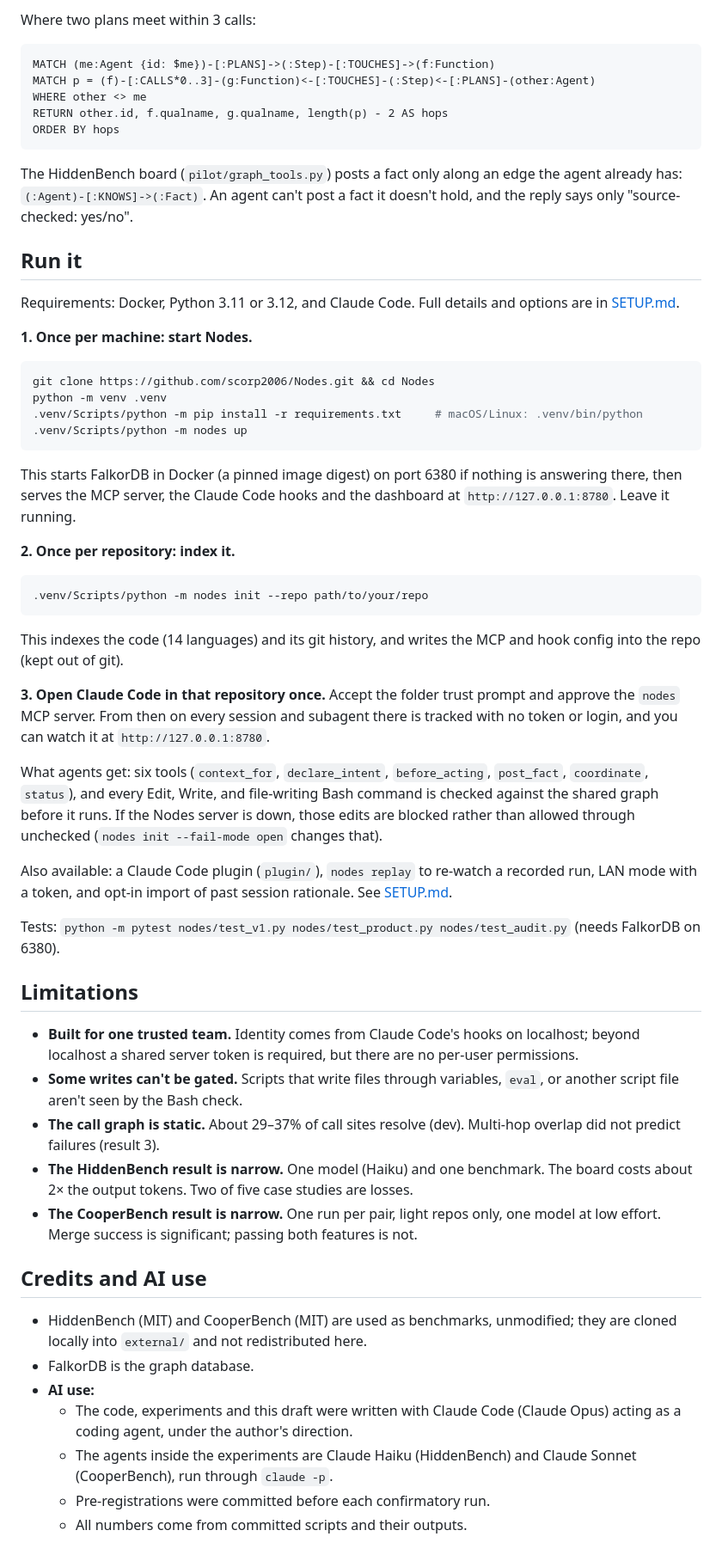
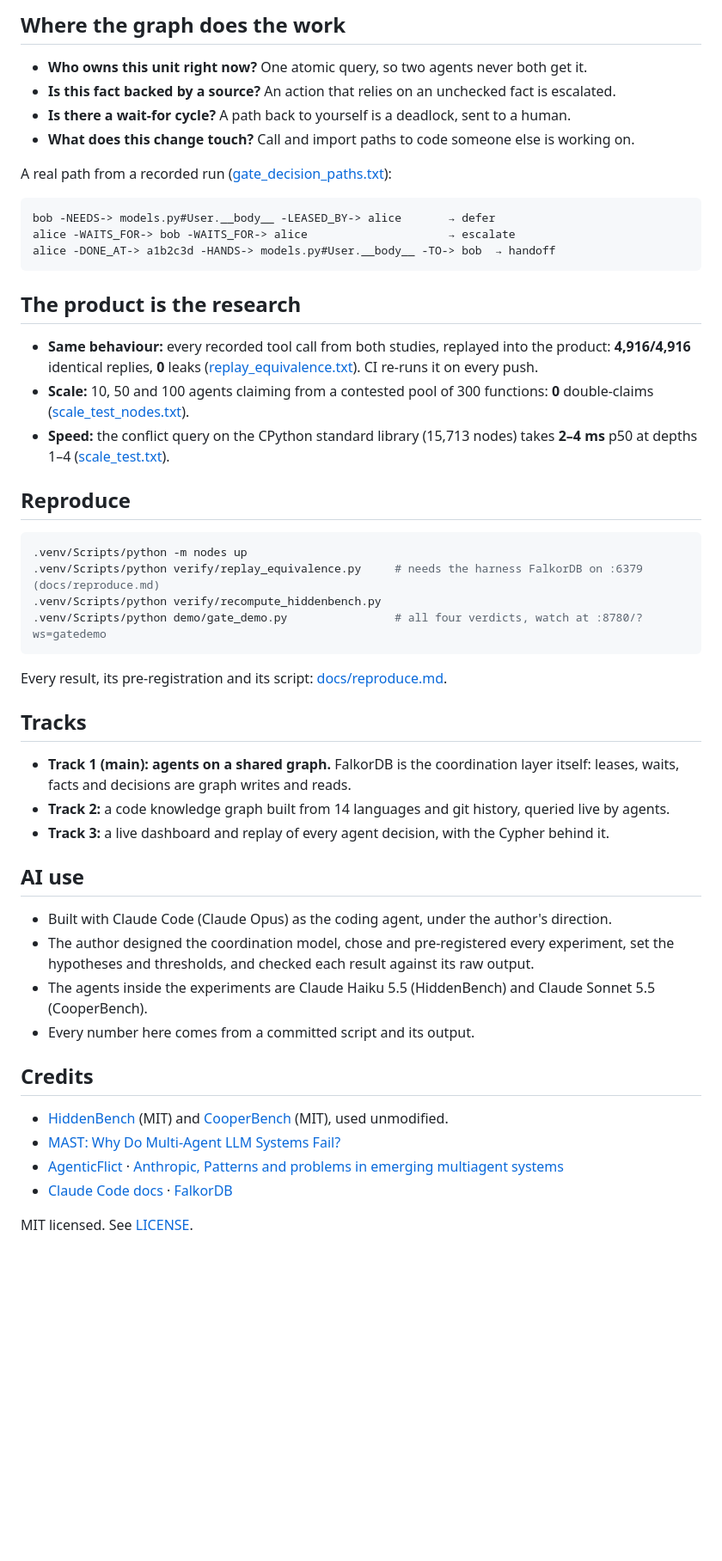
Before and after one commit to scorp2006/Nodes, a Markdown page: README.md, the part around one of its changes. Shown at 86% size. GitHub-like rendering; blank space fills up the shorter version.

````diff
--- a/README.md
+++ b/README.md
@@ -135,70 +105,60 @@ RETURN f.qualname, f.claimed_by
 ```
 
-Where two plans meet within 3 calls:
-```cypher
-MATCH (me:Agent {id: $me})-[:PLANS]->(:Step)-[:TOUCHES]->(f:Function)
-MATCH p = (f)-[:CALLS*0..3]-(g:Function)<-[:TOUCHES]-(:Step)<-[:PLANS]-(other:Agent)
-WHERE other <> me
-RETURN other.id, f.qualname, g.qualname, length(p) - 2 AS hops
-ORDER BY hops
+## Where the graph does the work
+
+- **Who owns this unit right now?** One atomic query, so two agents never both get it.
+- **Is this fact backed by a source?** An action that relies on an unchecked fact is escalated.
+- **Is there a wait-for cycle?** A path back to yourself is a deadlock, sent to a human.
+- **What does this change touch?** Call and import paths to code someone else is working on.
+
+A real path from a recorded run ([gate_decision_paths.txt](results/v1/gate_decision_paths.txt)):
+
+```
+bob -NEEDS-> models.py#User.__body__ -LEASED_BY-> alice       → defer
+alice -WAITS_FOR-> bob -WAITS_FOR-> alice                     → escalate
+alice -DONE_AT-> a1b2c3d -HANDS-> models.py#User.__body__ -TO-> bob  → handoff
 ```
 
-The HiddenBench board (`pilot/graph_tools.py`) posts a fact only along an edge the agent already has:
-`(:Agent)-[:KNOWS]->(:Fact)`. An agent can't post a fact it doesn't hold, and the reply says only
-"source-checked: yes/no".
+## The product is the research
 
-## Run it
-Requirements: Docker, Python 3.11 or 3.12, and Claude Code. Full details and options are in [SETUP.md](SETUP.md).
+- **Same behaviour:** every recorded tool call from both studies, replayed into the product: **4,916/4,916**
+  identical replies, **0** leaks ([replay_equivalence.txt](results/repro/replay_equivalence.txt)). CI re-runs it on every push.
+- **Scale:** 10, 50 and 100 agents claiming from a contested pool of 300 functions: **0** double-claims
+  ([scale_test_nodes.txt](results/verify/scale_test_nodes.txt)).
+- **Speed:** the conflict query on the CPython standard library (15,713 nodes) takes **2–4 ms** p50 at depths 1–4
+  ([scale_test.txt](results/verify/scale_test.txt)).
 
-**1. Once per machine: start Nodes.**
+## Reproduce
+
 ```bash
-git clone https://github.com/scorp2006/Nodes.git && cd Nodes
-python -m venv .venv
-.venv/Scripts/python -m pip install -r requirements.txt     # macOS/Linux: .venv/bin/python
 .venv/Scripts/python -m nodes up
+.venv/Scripts/python verify/replay_equivalence.py     # needs the harness FalkorDB on :6379 (docs/reproduce.md)
+.venv/Scripts/python verify/recompute_hiddenbench.py
+.venv/Scripts/python demo/gate_demo.py                # all four verdicts, watch at :8780/?ws=gatedemo
 ```
-This starts FalkorDB in Docker (a pinned image digest) on port 6380 if nothing is answering there, then serves
-the MCP server, the Claude Code hooks and the dashboard at `http://127.0.0.1:8780`. Leave it running.
 
-**2. Once per repository: index it.**
-```bash
-.venv/Scripts/python -m nodes init --repo path/to/your/repo
-```
-This indexes the code (14 languages) and its git history, and writes the MCP and hook config into the repo
-(kept out of git).
+Every result, its pre-registration and its script: [docs/reproduce.md](docs/reproduce.md).
 
-**3. Open Claude Code in that repository once.** Accept the folder trust prompt and approve the `nodes` MCP
-server. From then on every session and subagent there is tracked with no token or login, and you can watch it
-at `http://127.0.0.1:8780`.
+## Tracks
 
-What agents get: six tools (`context_for`, `declare_intent`, `before_acting`, `post_fact`, `coordinate`,
-`status`), and every Edit, Write, and file-writing Bash command is checked against the shared graph before it
-runs. If the Nodes server is down, those edits are blocked rather than allowed through unchecked
-(`nodes init --fail-mode open` changes that).
+- **Track 1 (main): agents on a shared graph.** FalkorDB is the coordination layer itself: leases, waits,
+  facts and decisions are graph writes and reads.
+- **Track 2:** a code knowledge graph built from 14 languages and git history, queried live by agents.
+- **Track 3:** a live dashboard and replay of every agent decision, with the Cypher behind it.
 
-Also available: a Claude Code plugin (`plugin/`), `nodes replay` to re-watch a recorded run, LAN mode with a
-token, and opt-in import of past session rationale. See [SETUP.md](SETUP.md).
+## AI use
 
-Tests: `python -m pytest nodes/test_v1.py nodes/test_product.py nodes/test_audit.py` (needs FalkorDB on 6380).
+- Built with Claude Code (Claude Opus) as the coding agent, under the author's direction.
+- The author designed the coordination model, chose and pre-registered every experiment, set the hypotheses and
+  thresholds, and checked each result against its raw output.
+- The agents inside the experiments are Claude Haiku 5.5 (HiddenBench) and Claude Sonnet 5.5 (CooperBench).
+- Every number here comes from a committed script and its output.
 
-## Limitations
-- **Built for one trusted team.** Identity comes from Claude Code's hooks on localhost; beyond localhost a
-  shared server token is required, but there are no per-user permissions.
-- **Some writes can't be gated.** Scripts that write files through variables, `eval`, or another script file
-  aren't seen by the Bash check.
-- **The call graph is static.** About 29–37% of call sites resolve (dev). Multi-hop overlap did not predict
-  failures (result 3).
-- **The HiddenBench result is narrow.** One model (Haiku) and one benchmark. The board costs about 2× the
-  output tokens. Two of five case studies are losses.
-- **The CooperBench result is narrow.** One run per pair, light repos only, one model at low effort. Merge success is significant; passing both features is not.
+## Credits
 
-## Credits and AI use
-- HiddenBench (MIT) and CooperBench (MIT) are used as benchmarks, unmodified; they are cloned locally into `external/` and not redistributed here.
-- FalkorDB is the graph database.
-- **AI use:**
-  - The code, experiments and this draft were written with Claude Code (Claude Opus) acting as a coding agent,
-    under the author's direction.
-  - The agents inside the experiments are Claude Haiku (HiddenBench) and Claude Sonnet (CooperBench), run
-    through `claude -p`.
-  - Pre-registrations were committed before each confirmatory run.
-  - All numbers come from committed scripts and their outputs.
+- [HiddenBench](https://arxiv.org/abs/2505.11556) (MIT) and [CooperBench](https://arxiv.org/abs/2601.13295) (MIT), used unmodified.
+- [MAST: Why Do Multi-Agent LLM Systems Fail?](https://arxiv.org/abs/2503.13657)
+- [AgenticFlict](https://arxiv.org/abs/2604.03551) · [Anthropic, Patterns and problems in emerging multiagent systems](https://www.anthropic.com/research/multiagent-systems)
+- [Claude Code docs](https://docs.claude.com/en/docs/claude-code/overview) · [FalkorDB](https://www.falkordb.com/)
+
+MIT licensed. See [LICENSE](LICENSE).
````
Also changed, not shown: other parts of README.md (+89 -119 lines), docs/cypher.md (added, +71 -0 lines), docs/reproduce.md (added, +27 -0 lines), docs/schema.md (added, +49 -0 lines), docs/img/dashboard.png (added), 7 other files.
